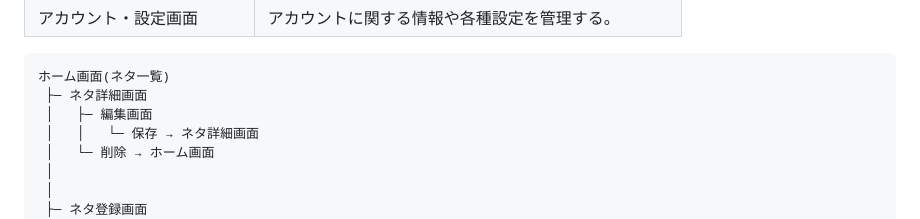
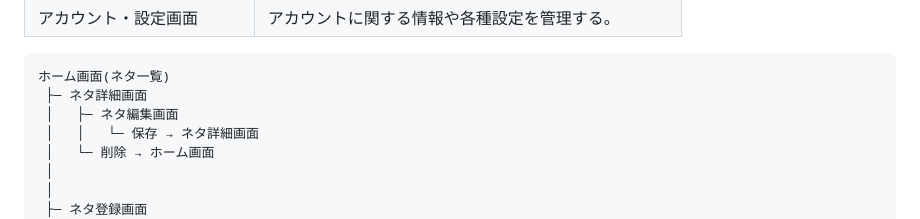
Before and after one commit to ayato-h/2026-SENSU, a Markdown page: docs/要件定義書.md, the part around the change. Rendered like a GitHub page.

````diff
--- a/docs/要件定義書.md
+++ b/docs/要件定義書.md
@@ -108,7 +108,7 @@ SENSUを通じて、日常で思いついた話のネタを記録・整理し、
 ```text
 ホーム画面(ネタ一覧)
  ├─ ネタ詳細画面
- │   ├─ 編集画面
+ │   ├─ ネタ編集画面
  │   │   └─ 保存 → ネタ詳細画面
  │   └─ 削除 → ホーム画面
  │
````
Also changed, not shown: docs/screens.md (deleted, +0 -17 lines).
